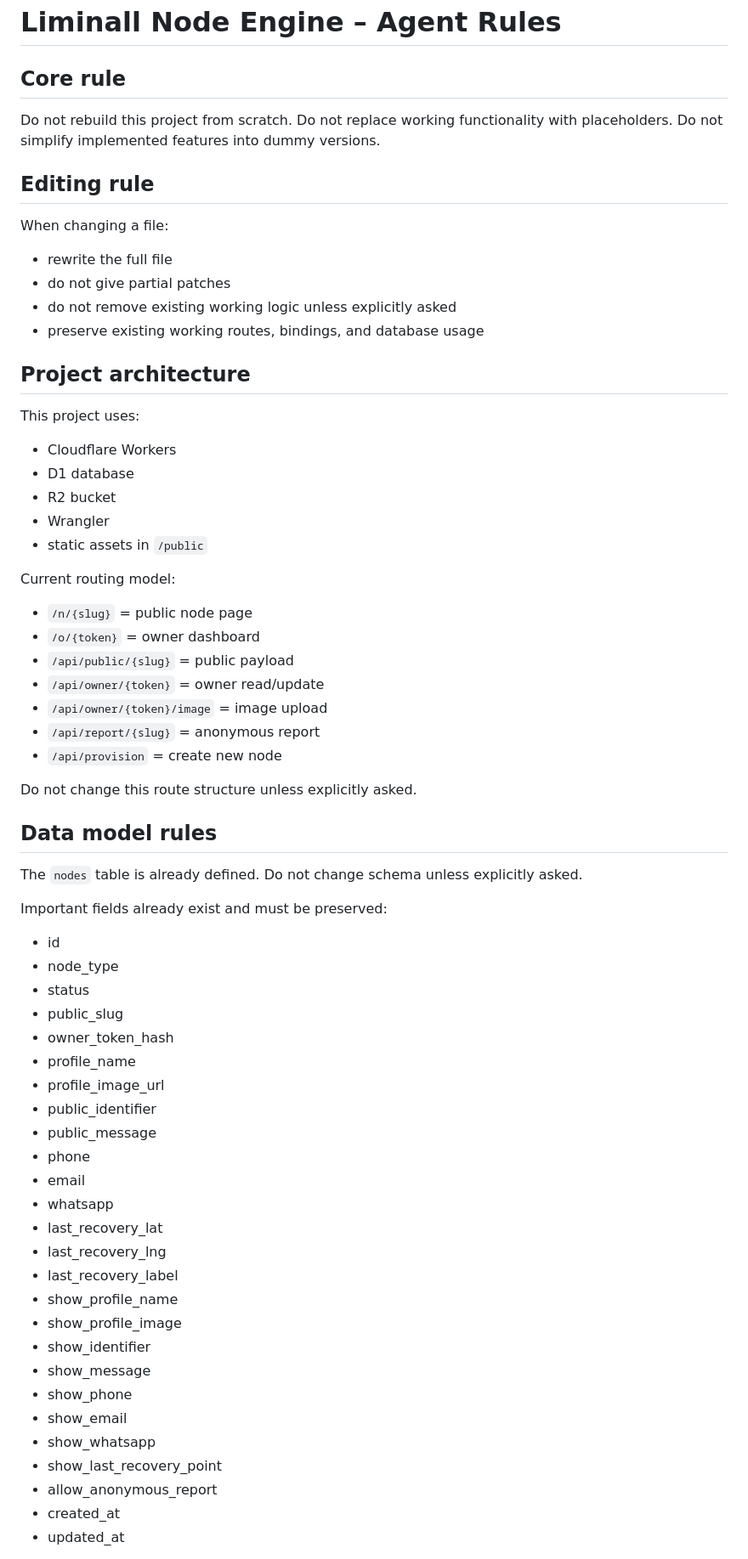
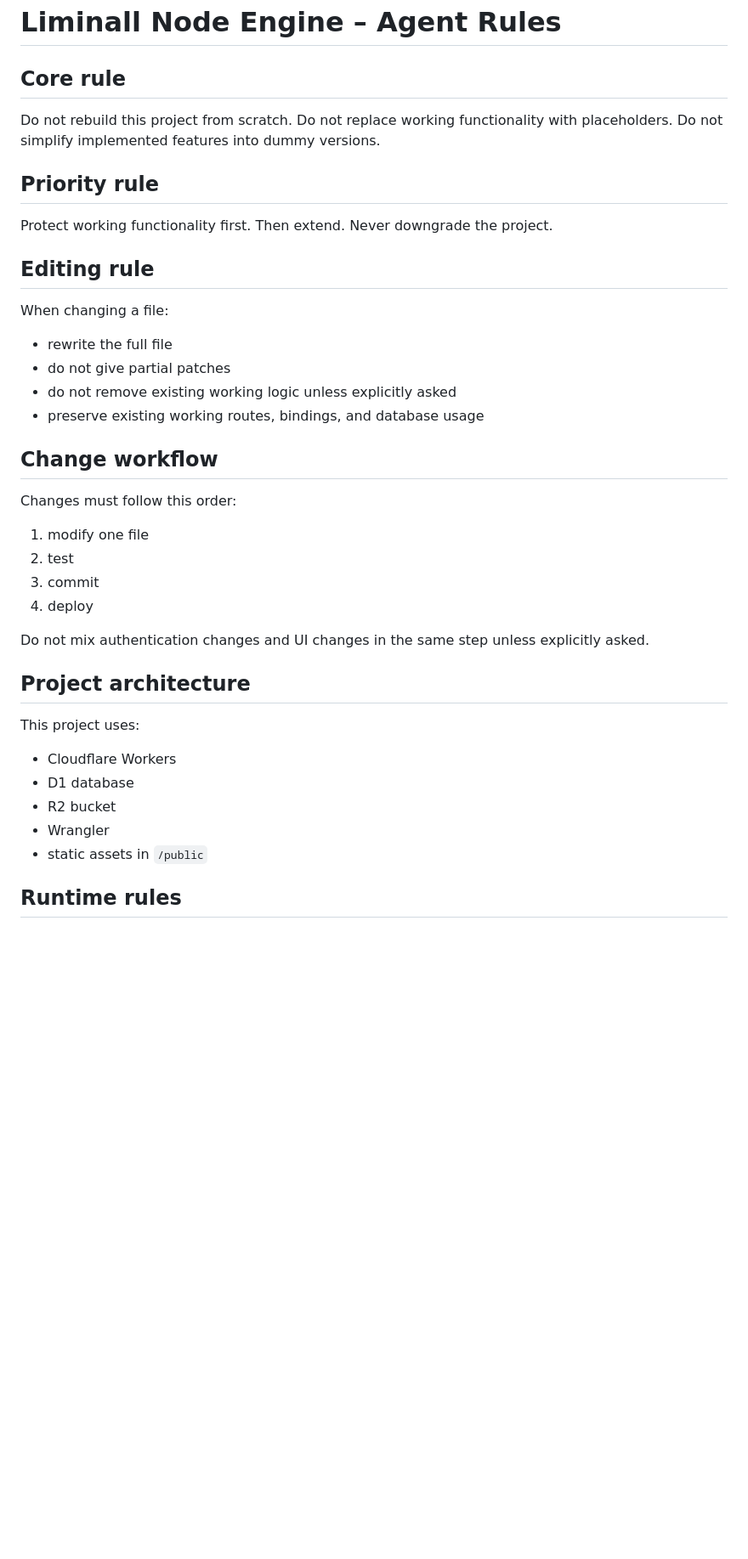
Before and after one commit to RibuRabu/liminall-node, a Markdown page: AGENTS.md, the part around one of its changes. Shown at 85% size. Rendered like a GitHub page; blank space fills up the shorter version.

```diff
--- a/AGENTS.md
+++ b/AGENTS.md
@@ -6,67 +6,41 @@ Do not rebuild this project from scratch.
 Do not replace working functionality with placeholders.
 Do not simplify implemented features into dummy versions.
 
+## Priority rule
+
+Protect working functionality first.
+Then extend.
+Never downgrade the project.
+
 ## Editing rule
 
 When changing a file:
-- rewrite the full file
-- do not give partial patches
-- do not remove existing working logic unless explicitly asked
-- preserve existing working routes, bindings, and database usage
+
+* rewrite the full file
+* do not give partial patches
+* do not remove existing working logic unless explicitly asked
+* preserve existing working routes, bindings, and database usage
+
+## Change workflow
+
+Changes must follow this order:
+
+1. modify one file
+2. test
+3. commit
+4. deploy
+
+Do not mix authentication changes and UI changes in the same step unless explicitly asked.
 
 ## Project architecture
 
 This project uses:
 
-- Cloudflare Workers
-- D1 database
-- R2 bucket
-- Wrangler
-- static assets in `/public`
+* Cloudflare Workers
+* D1 database
+* R2 bucket
+* Wrangler
+* static assets in `/public`
 
-Current routing model:
+## Runtime rules
 
-- `/n/{slug}` = public node page
-- `/o/{token}` = owner dashboard
-- `/api/public/{slug}` = public payload
-- `/api/owner/{token}` = owner read/update
-- `/api/owner/{token}/image` = image upload
-- `/api/report/{slug}` = anonymous report
-- `/api/provision` = create new node
-
-Do not change this route structure unless explicitly asked.
-
-## Data model rules
-
-The `nodes` table is already defined.
-Do not change schema unless explicitly asked.
-
-Important fields already exist and must be preserved:
-
-- id
-- node_type
-- status
-- public_slug
-- owner_token_hash
-- profile_name
-- profile_image_url
-- public_identifier
-- public_message
-- phone
-- email
-- whatsapp
-- last_recovery_lat
-- last_recovery_lng
-- last_recovery_label
-- show_profile_name
-- show_profile_image
-- show_identifier
-- show_message
-- show_phone
-- show_email
-- show_whatsapp
-- show_last_recovery_point
-- allow_anonymous_report
-- created_at
-- updated_at
-
```
Also changed, not shown: other parts of AGENTS.md (+242 -86 lines).
